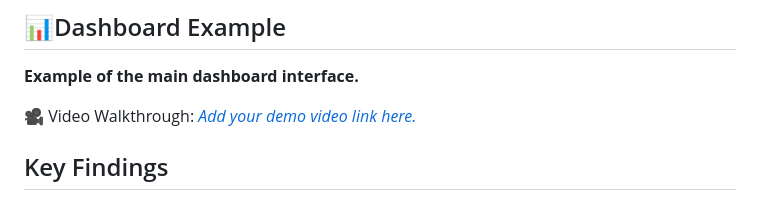
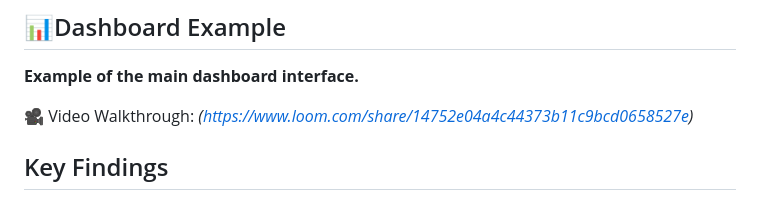
Before and after one commit to primitivecodes/NYC_tax_analytics, a Markdown page: README.md, the part around the change. GitHub-like rendering.

Commit message:
Update README with project details and structure

```diff
--- a/README.md
+++ b/README.md
@@ -98,7 +98,7 @@ https://www.figma.com/design/MNxvkzMAcIXcw16dpiB1mU/Untitled?node-id=0-1&m=dev&t
 
 **Example of the main dashboard interface.**
 
-🎥 Video Walkthrough: *[Add your demo video link here.](https://www.loom.com/share/14752e04a4c44373b11c9bcd0658527e)*
+🎥 Video Walkthrough: *(https://www.loom.com/share/14752e04a4c44373b11c9bcd0658527e)*
 
 
 
```
